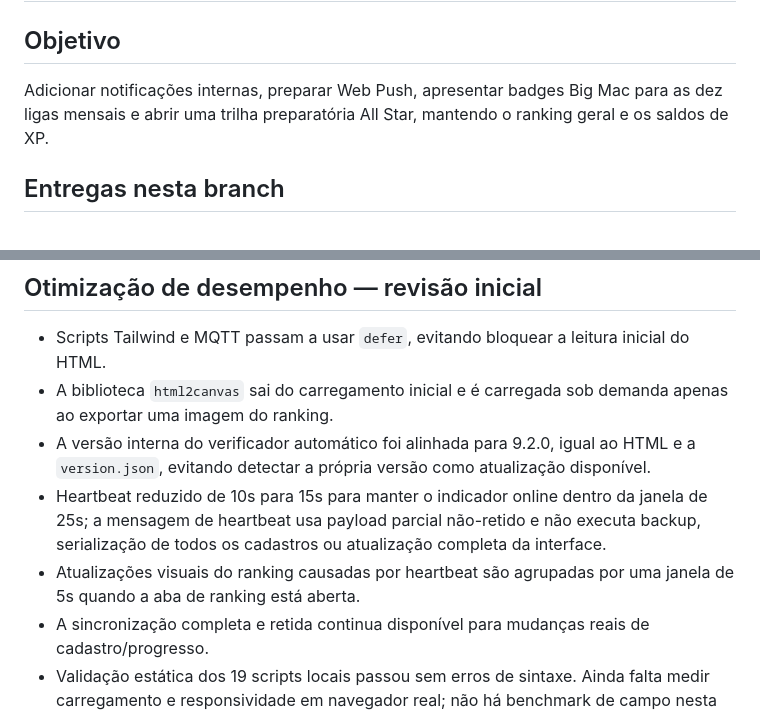
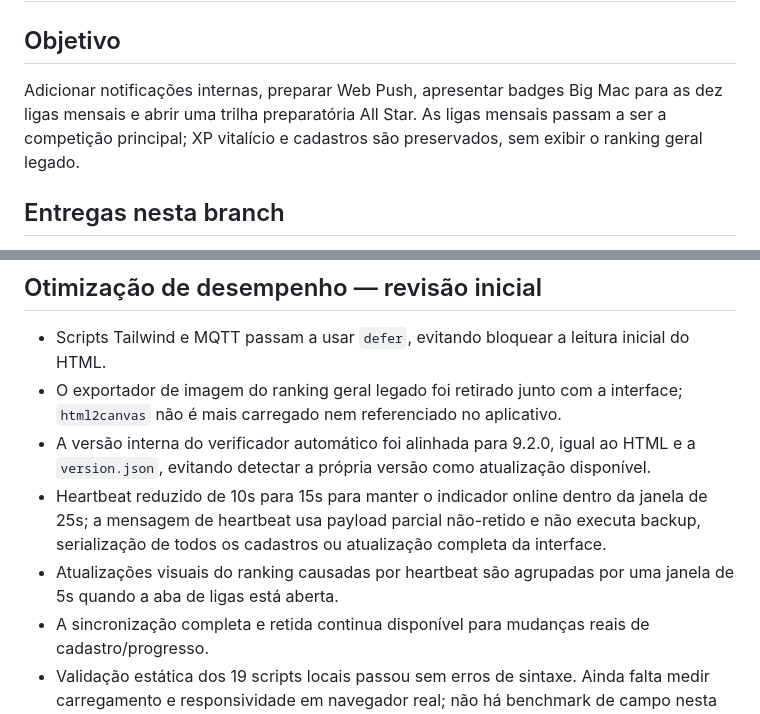
Before and after one commit to riamatoxd-collab/Olimpiadas-do-basico-, a Markdown page: docs/VENTURE_9_2_0_PLAN.md, 2 parts joined by grey strips. Drawn GitHub-style.

Commit message:
Align performance notes with monthly league transition

```diff
--- a/docs/VENTURE_9_2_0_PLAN.md
+++ b/docs/VENTURE_9_2_0_PLAN.md
@@ -1,7 +1,7 @@
 # Venture 9.2.0 — plano de implementação
 
 ## Objetivo
-Adicionar notificações internas, preparar Web Push, apresentar badges Big Mac para as dez ligas mensais e abrir uma trilha preparatória All Star, mantendo o ranking geral e os saldos de XP.
+Adicionar notificações internas, preparar Web Push, apresentar badges Big Mac para as dez ligas mensais e abrir uma trilha preparatória All Star. As ligas mensais passam a ser a competição principal; XP vitalício e cadastros são preservados, sem exibir o ranking geral legado.
 
 ## Entregas nesta branch
 - Recriação dos módulos js/10-arena-venture.js e js/11-ligas-mensais.js, que eram referenciados no index.html da base 9.1.0, mas não estavam presentes no repositório.
@@ -51,10 +51,10 @@ Adicionar notificações internas, preparar Web Push, apresentar badges Big Mac
 
 ## Otimização de desempenho — revisão inicial
 - Scripts Tailwind e MQTT passam a usar `defer`, evitando bloquear a leitura inicial do HTML.
-- A biblioteca `html2canvas` sai do carregamento inicial e é carregada sob demanda apenas ao exportar uma imagem do ranking.
+- O exportador de imagem do ranking geral legado foi retirado junto com a interface; `html2canvas` não é mais carregado nem referenciado no aplicativo.
 - A versão interna do verificador automático foi alinhada para 9.2.0, igual ao HTML e a `version.json`, evitando detectar a própria versão como atualização disponível.
 - Heartbeat reduzido de 10s para 15s para manter o indicador online dentro da janela de 25s; a mensagem de heartbeat usa payload parcial não-retido e não executa backup, serialização de todos os cadastros ou atualização completa da interface.
-- Atualizações visuais do ranking causadas por heartbeat são agrupadas por uma janela de 5s quando a aba de ranking está aberta.
+- Atualizações visuais do ranking causadas por heartbeat são agrupadas por uma janela de 5s quando a aba de ligas está aberta.
 - A sincronização completa e retida continua disponível para mudanças reais de cadastro/progresso.
 - Validação estática dos 19 scripts locais passou sem erros de sintaxe. Ainda falta medir carregamento e responsividade em navegador real; não há benchmark de campo nesta etapa.
 
```
